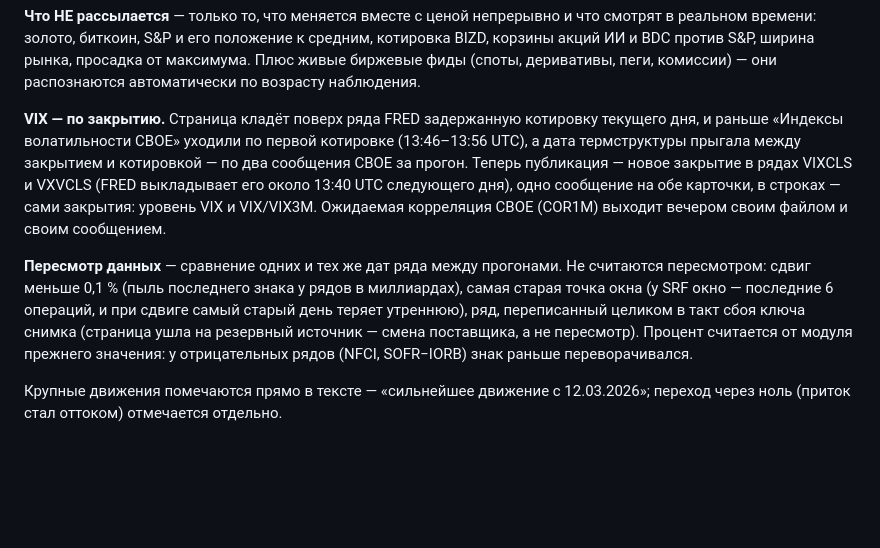
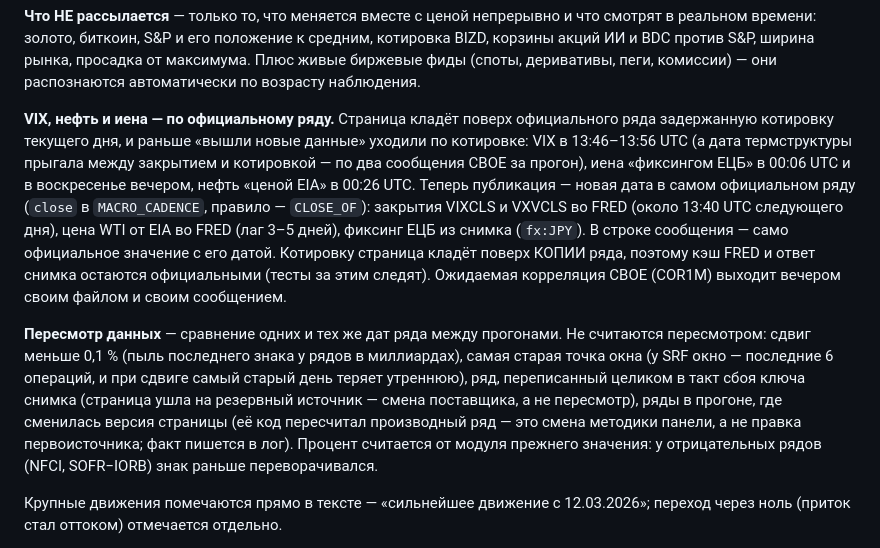
Before and after one commit to ML371KL/temp-zero-inode-837, a Markdown page: УВЕДОМЛЕНИЯ.md, the part around the change. Rendered like a GitHub page; blank space fills up the shorter version.

Commit message:
УВЕДОМЛЕНИЯ.md: VIX, нефть и иена по официальному ряду; смена версии страницы — не пересмотр
Co-Authored-By: Claude Opus 5.5 <noreply@anthropic.com>

```diff
--- a/УВЕДОМЛЕНИЯ.md
+++ b/УВЕДОМЛЕНИЯ.md
@@ -47,18 +47,22 @@
 ИИ и BDC против S&P, ширина рынка, просадка от максимума. Плюс живые биржевые фиды (споты, деривативы, пеги, комиссии) —
 они распознаются автоматически по возрасту наблюдения.
 
-**VIX — по закрытию.** Страница кладёт поверх ряда FRED задержанную котировку текущего дня, и раньше
-«Индексы волатильности CBOE» уходили по первой котировке (13:46–13:56 UTC), а дата термструктуры
-прыгала между закрытием и котировкой — по два сообщения CBOE за прогон. Теперь публикация — новое
-закрытие в рядах VIXCLS и VXVCLS (FRED выкладывает его около 13:40 UTC следующего дня), одно
-сообщение на обе карточки, в строках — сами закрытия: уровень VIX и VIX/VIX3M. Ожидаемая
-корреляция CBOE (COR1M) выходит вечером своим файлом и своим сообщением.
+**VIX, нефть и иена — по официальному ряду.** Страница кладёт поверх официального ряда задержанную
+котировку текущего дня, и раньше «вышли новые данные» уходили по котировке: VIX в 13:46–13:56 UTC (а дата
+термструктуры прыгала между закрытием и котировкой — по два сообщения CBOE за прогон), иена «фиксингом
+ЕЦБ» в 00:06 UTC и в воскресенье вечером, нефть «ценой EIA» в 00:26 UTC. Теперь публикация — новая
+дата в самом официальном ряду (`close` в `MACRO_CADENCE`, правило — `CLOSE_OF`): закрытия VIXCLS и
+VXVCLS во FRED (около 13:40 UTC следующего дня), цена WTI от EIA во FRED (лаг 3–5 дней), фиксинг ЕЦБ из
+снимка (`fx:JPY`). В строке сообщения — само официальное значение с его датой. Котировку страница кладёт
+поверх КОПИИ ряда, поэтому кэш FRED и ответ снимка остаются официальными (тесты за этим следят).
+Ожидаемая корреляция CBOE (COR1M) выходит вечером своим файлом и своим сообщением.
 
 **Пересмотр данных** — сравнение одних и тех же дат ряда между прогонами. Не считаются пересмотром:
 сдвиг меньше 0,1 % (пыль последнего знака у рядов в миллиардах), самая старая точка окна (у SRF
 окно — последние 6 операций, и при сдвиге самый старый день теряет утреннюю), ряд, переписанный
 целиком в такт сбоя ключа снимка (страница ушла на резервный источник — смена поставщика, а не
-пересмотр). Процент считается от модуля прежнего значения: у отрицательных рядов (NFCI, SOFR−IORB)
+пересмотр), ряды в прогоне, где сменилась версия страницы (её код пересчитал производный ряд — это
+смена методики панели, а не правка первоисточника; факт пишется в лог). Процент считается от модуля прежнего значения: у отрицательных рядов (NFCI, SOFR−IORB)
 знак раньше переворачивался.
 
 Крупные движения помечаются прямо в тексте — «сильнейшее движение с 12.03.2026»; переход через
```
